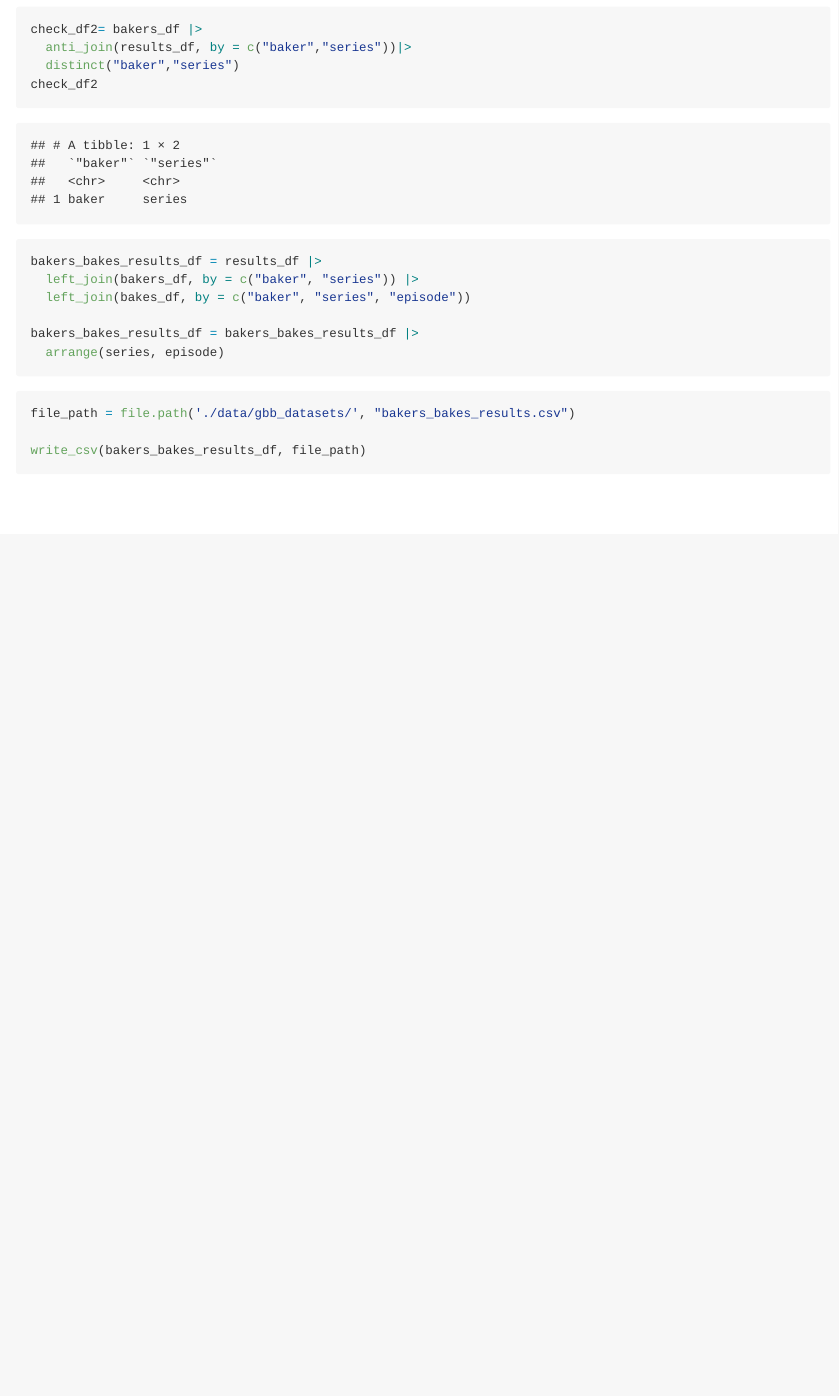
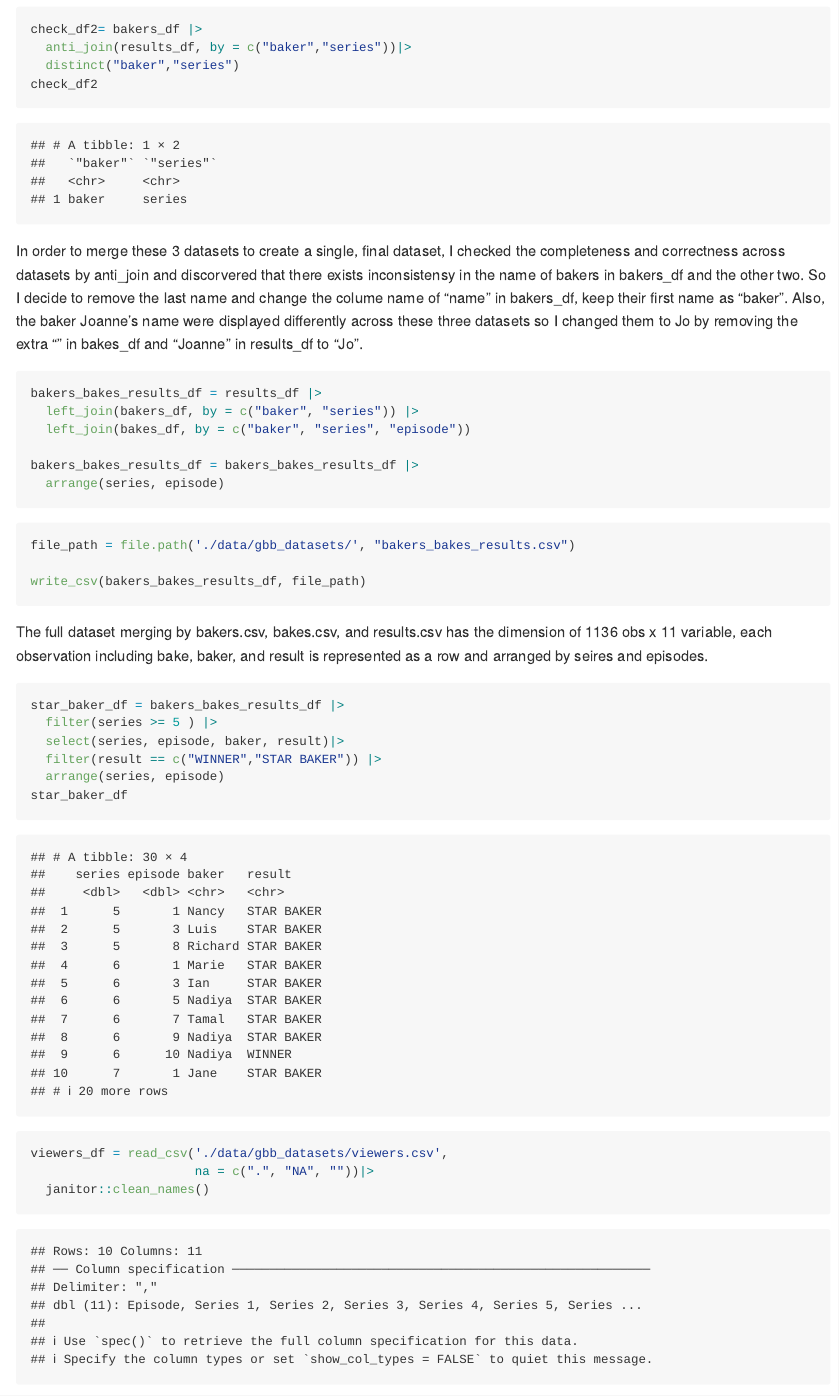
Before and after one commit to tsunumber1/p8105_hw2_ts3670, an R Markdown document (p8105_hw2_ts3670.Rmd): the page in a window 1100 px wide, from 6260 px down. The pictures show the output file p8105_hw2_ts3670.md that the author committed with the source, drawn offline in the style of GitHub; long lines of code are wrapped.

Commit message:
Homework 3

````diff
--- a/p8105_hw2_ts3670.Rmd
+++ b/p8105_hw2_ts3670.Rmd
@@ -173,7 +173,7 @@ check_df2= bakers_df |>
   distinct("baker","series")
 check_df2
 ```
-
+In order to merge these 3 datasets to create a single, final dataset, I checked the completeness and correctness across datasets by anti_join and discorvered that there exists inconsistensy in the name of bakers in bakers_df and the other two. So I decide to remove the last name and change the colume name of "name" in bakers_df, keep their first name as "baker". Also, the baker Joanne's name were displayed differently across these three datasets so I changed them to Jo by removing the extra "" in bakes_df and "Joanne" in results_df to "Jo".
 ```{r}
 bakers_bakes_results_df = results_df |>
   left_join(bakers_df, by = c("baker", "series")) |>
@@ -188,3 +188,19 @@ file_path = file.path('./data/gbb_datasets/', "bakers_bakes_results.csv")
 
 write_csv(bakers_bakes_results_df, file_path)
 ```
+The full dataset merging by bakers.csv, bakes.csv, and results.csv has the dimension of 1136 obs x 11 variable, each observation including bake, baker, and result is represented as a row and arranged by seires and episodes.
+
+```{r}
+star_baker_df = bakers_bakes_results_df |>
+  filter(series >= 5 ) |>
+  select(series, episode, baker, result)|>
+  filter(result == c("WINNER","STAR BAKER")) |>
+  arrange(series, episode)
+star_baker_df
+```
+
+
+```{r}
+viewers_df = read_csv('./data/gbb_datasets/viewers.csv',
+                      na = c(".", "NA", ""))|>
+  janitor::clean_names()
````
Also changed, not shown: p8105_hw2_ts3670.md, p8105_hw2_ts3670.Rmd (15 more changed lines).
